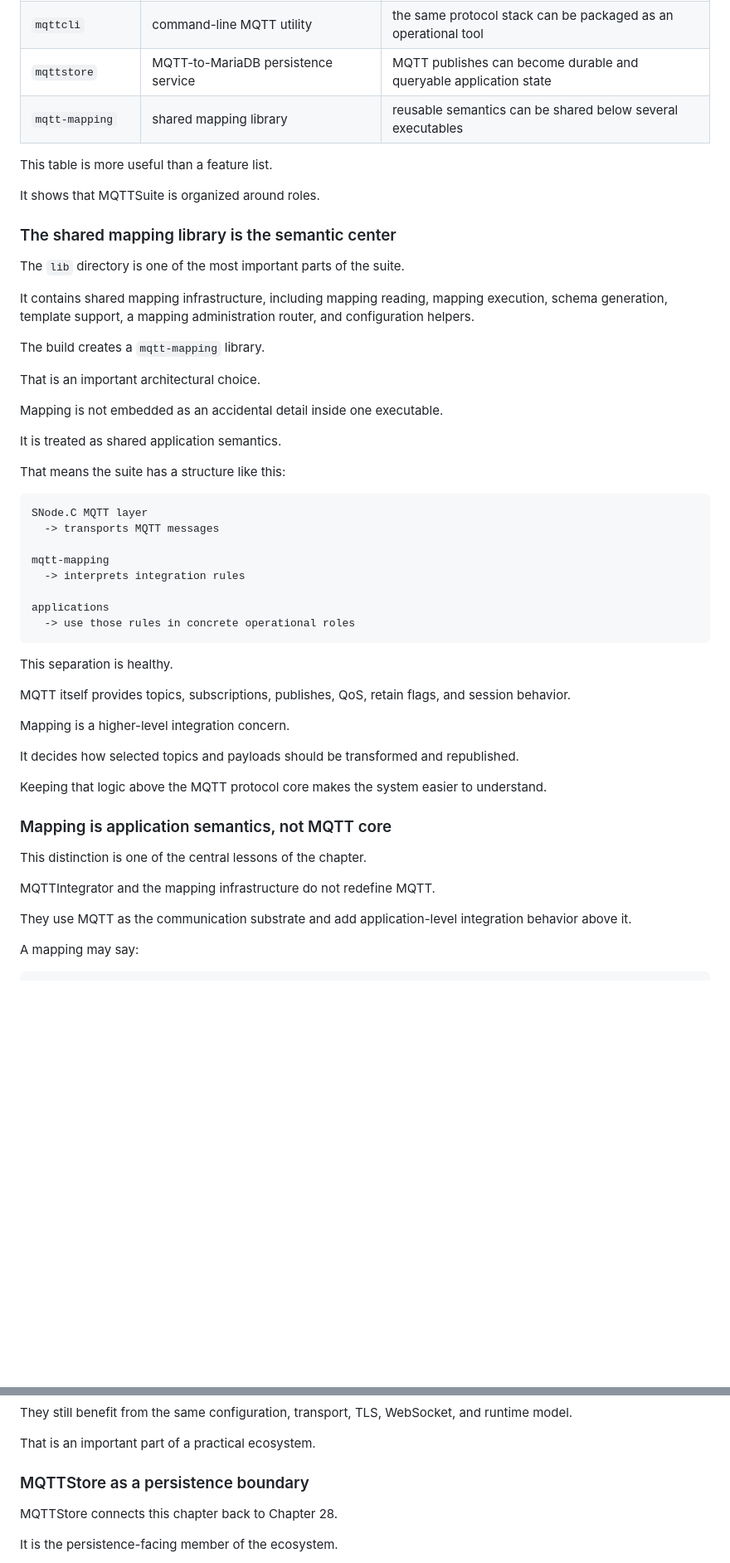
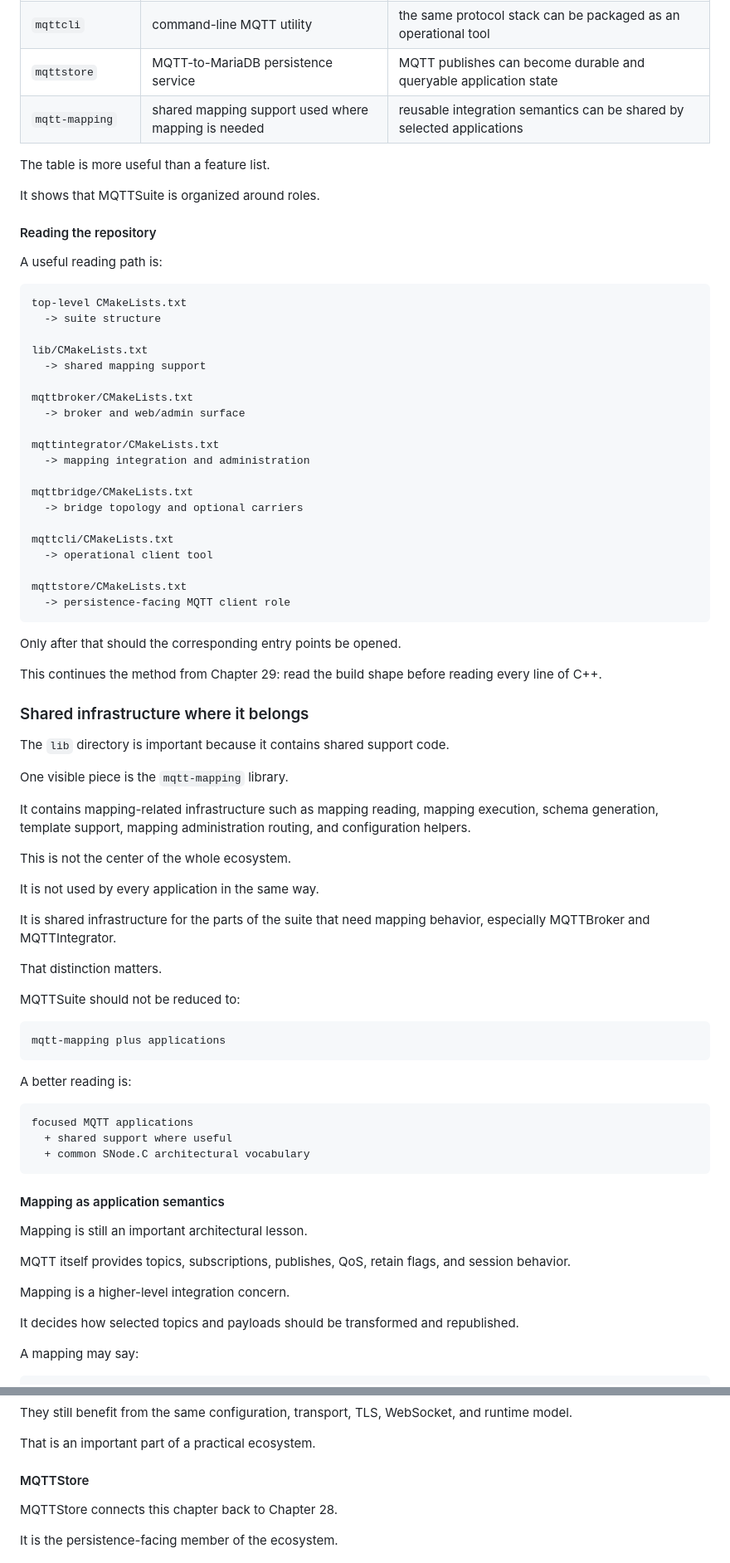
Before and after one commit to SNodeC/SNode.C-Book, a Markdown page: chapters/31-mqttsuite-as-a-reference-ecosystem.md, 2 parts joined by grey strips. Shown at 83% size. Drawn GitHub-style; blank space fills up the shorter version.

Commit message:
Revise and clarify MQTTSuite chapter to focus on ecosystem structure and roles
Signed-off-by: Volker Christian <me@vchrist.at>

````diff
--- a/chapters/31-mqttsuite-as-a-reference-ecosystem.md
+++ b/chapters/31-mqttsuite-as-a-reference-ecosystem.md
@@ -111,56 +108,82 @@ The applications can be summarized like this:
 | `mqttbridge` | broker-to-broker traffic bridge | topology and selected traffic movement are separate concerns from mapping |
 | `mqttcli` | command-line MQTT utility | the same protocol stack can be packaged as an operational tool |
 | `mqttstore` | MQTT-to-MariaDB persistence service | MQTT publishes can become durable and queryable application state |
-| `mqtt-mapping` | shared mapping library | reusable semantics can be shared below several executables |
+| `mqtt-mapping` | shared mapping support used where mapping is needed | reusable integration semantics can be shared by selected applications |
 
-This table is more useful than a feature list.
+The table is more useful than a feature list.
 
 It shows that MQTTSuite is organized around roles.
 
-### The shared mapping library is the semantic center
+#### Reading the repository
 
-The `lib` directory is one of the most important parts of the suite.
-
-It contains shared mapping infrastructure, including mapping reading, mapping execution, schema generation, template support, a mapping administration router, and configuration helpers.
-
-The build creates a `mqtt-mapping` library.
-
-That is an important architectural choice.
-
-Mapping is not embedded as an accidental detail inside one executable.
-
-It is treated as shared application semantics.
-
-That means the suite has a structure like this:
+A useful reading path is:
 
 ```text
-SNode.C MQTT layer
-  -> transports MQTT messages
+top-level CMakeLists.txt
+  -> suite structure
 
-mqtt-mapping
-  -> interprets integration rules
+lib/CMakeLists.txt
+  -> shared mapping support
 
-applications
-  -> use those rules in concrete operational roles
+mqttbroker/CMakeLists.txt
+  -> broker and web/admin surface
+
+mqttintegrator/CMakeLists.txt
+  -> mapping integration and administration
+
+mqttbridge/CMakeLists.txt
+  -> bridge topology and optional carriers
+
+mqttcli/CMakeLists.txt
+  -> operational client tool
+
+mqttstore/CMakeLists.txt
+  -> persistence-facing MQTT client role
 ```
 
-This separation is healthy.
+Only after that should the corresponding entry points be opened.
+
+This continues the method from Chapter 29: read the build shape before reading every line of C++.
+
+### Shared infrastructure where it belongs
+
+The `lib` directory is important because it contains shared support code.
+
+One visible piece is the `mqtt-mapping` library.
+
+It contains mapping-related infrastructure such as mapping reading, mapping execution, schema generation, template support, mapping administration routing, and configuration helpers.
+
+This is not the center of the whole ecosystem.
+
+It is not used by every application in the same way.
+
+It is shared infrastructure for the parts of the suite that need mapping behavior, especially MQTTBroker and MQTTIntegrator.
+
+That distinction matters.
+
+MQTTSuite should not be reduced to:
+
+```text
+mqtt-mapping plus applications
+```
+
+A better reading is:
+
+```text
+focused MQTT applications
+  + shared support where useful
+  + common SNode.C architectural vocabulary
+```
+
+#### Mapping as application semantics
+
+Mapping is still an important architectural lesson.
 
 MQTT itself provides topics, subscriptions, publishes, QoS, retain flags, and session behavior.
 
 Mapping is a higher-level integration concern.
 
 It decides how selected topics and payloads should be transformed and republished.
-
-Keeping that logic above the MQTT protocol core makes the system easier to understand.
-
-### Mapping is application semantics, not MQTT core
-
-This distinction is one of the central lessons of the chapter.
-
-MQTTIntegrator and the mapping infrastructure do not redefine MQTT.
-
-They use MQTT as the communication substrate and add application-level integration behavior above it.
 
 A mapping may say:
 
@@ -453,7 +507,7 @@ They still benefit from the same configuration, transport, TLS, WebSocket, and r
 
 That is an important part of a practical ecosystem.
 
-### MQTTStore as a persistence boundary
+#### MQTTStore
 
 MQTTStore connects this chapter back to Chapter 28.
 
````
Also changed, not shown: other parts of chapters/31-mqttsuite-as-a-reference-ecosystem.md (+98 -102 lines).
